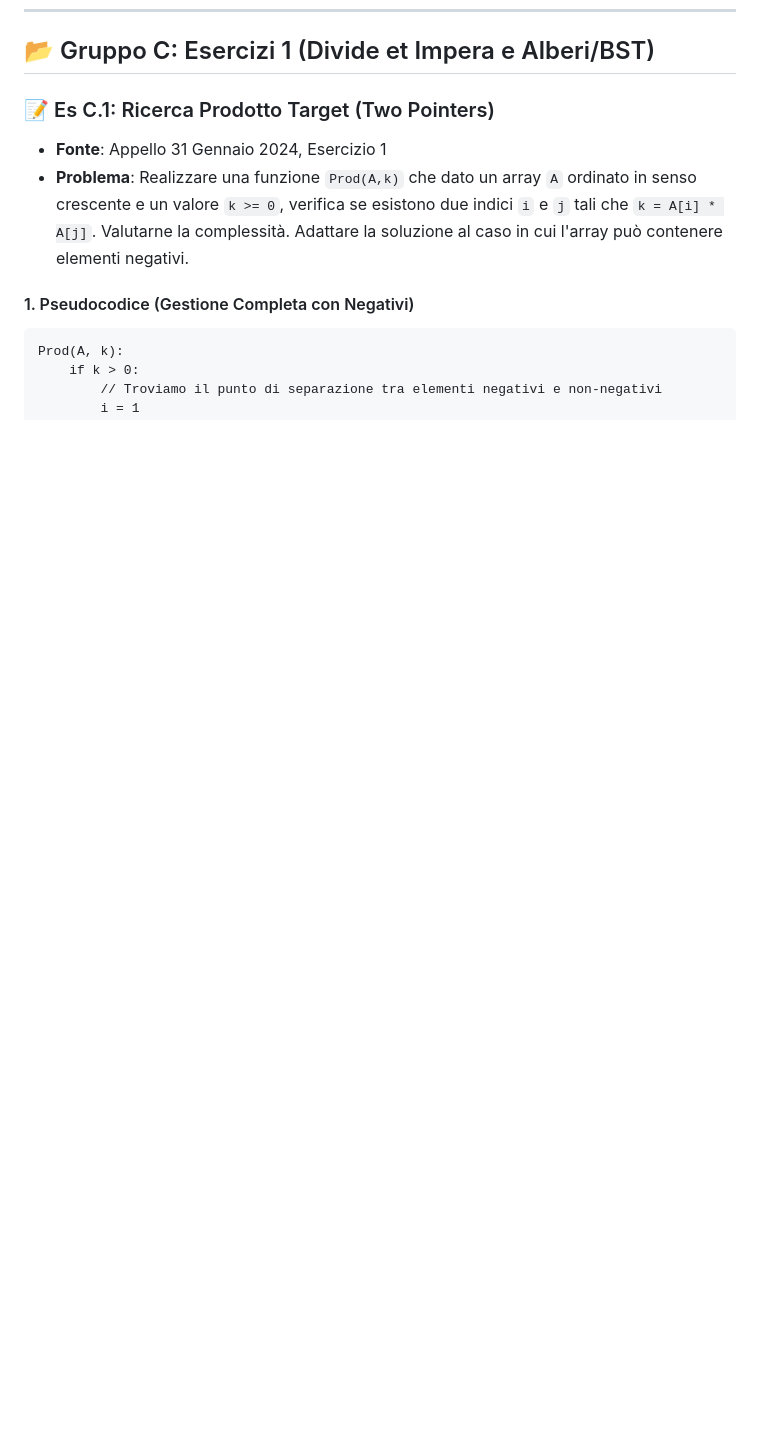
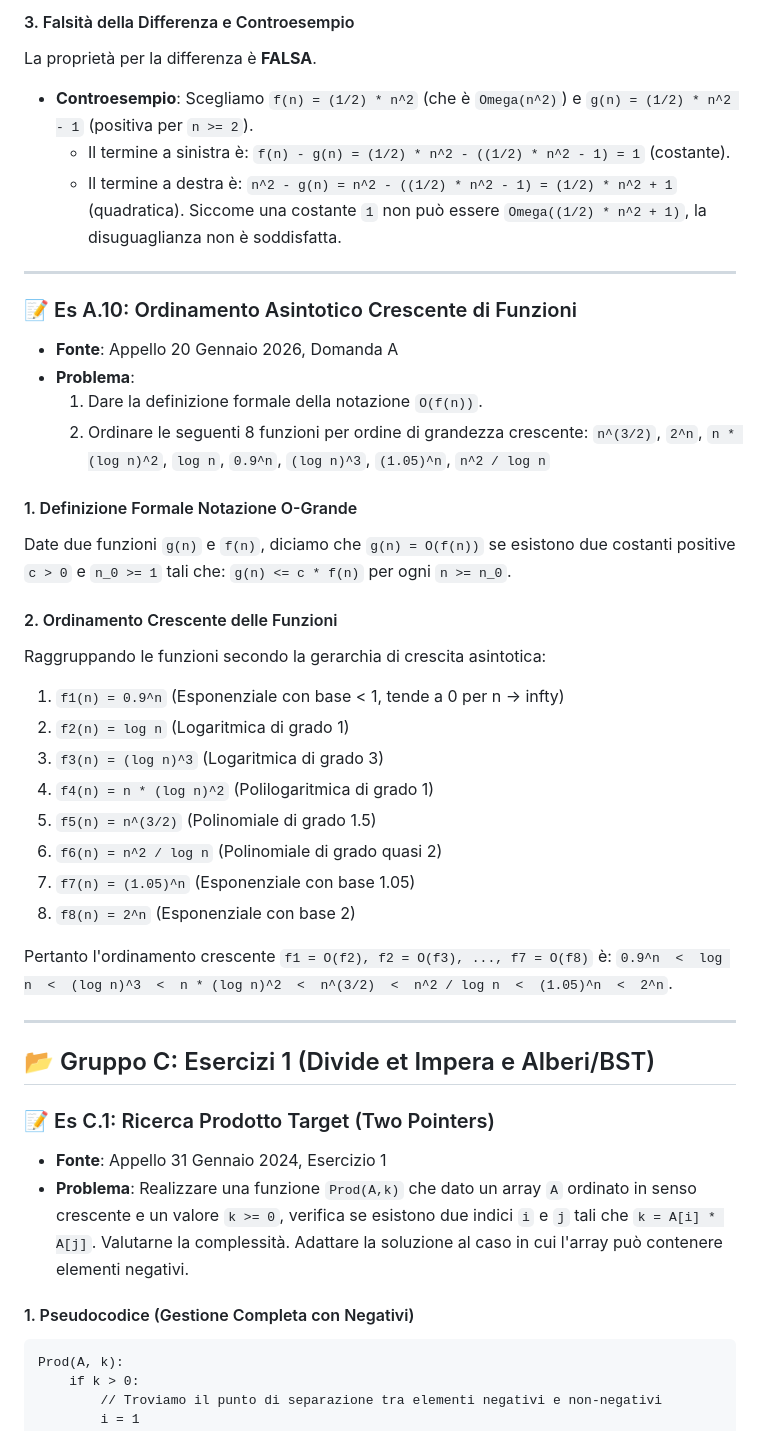
Before and after one commit to SimoneBuccolieri/Algoritmi, a Markdown page: ESERCIZI_SVOLTI.md, the part around one of its changes. Drawn GitHub-style; blank space fills up the shorter version.

```diff
--- a/ESERCIZI_SVOLTI.md
+++ b/ESERCIZI_SVOLTI.md
@@ -250,3 +300,43 @@ Essendo verificate le condizioni del Caso 3, concludiamo che **T(n) = Theta(f(n)
+#### 3. Falsità della Differenza e Controesempio
+La proprietà per la differenza è **FALSA**.
+* **Controesempio**:
+  Scegliamo `f(n) = (1/2) * n^2` (che è `Omega(n^2)`) e `g(n) = (1/2) * n^2 - 1` (positiva per `n >= 2`).
+  - Il termine a sinistra è: `f(n) - g(n) = (1/2) * n^2 - ((1/2) * n^2 - 1) = 1` (costante).
+  - Il termine a destra è: `n^2 - g(n) = n^2 - ((1/2) * n^2 - 1) = (1/2) * n^2 + 1` (quadratica).
+  Siccome una costante `1` non può essere `Omega((1/2) * n^2 + 1)`, la disuguaglianza non è soddisfatta.
+
+---
+
+### 📝 Es A.10: Ordinamento Asintotico Crescente di Funzioni
+* **Fonte**: Appello 20 Gennaio 2026, Domanda A
+* **Problema**:
+  1. Dare la definizione formale della notazione `O(f(n))`.
+  2. Ordinare le seguenti 8 funzioni per ordine di grandezza crescente:
+     `n^(3/2)`, `2^n`, `n * (log n)^2`, `log n`, `0.9^n`, `(log n)^3`, `(1.05)^n`, `n^2 / log n`
+
+#### 1. Definizione Formale Notazione O-Grande
+Date due funzioni `g(n)` e `f(n)`, diciamo che `g(n) = O(f(n))` se esistono due costanti positive `c > 0` e `n_0 >= 1` tali che:
+`g(n) <= c * f(n)` per ogni `n >= n_0`.
+
+#### 2. Ordinamento Crescente delle Funzioni
+Raggruppando le funzioni secondo la gerarchia di crescita asintotica:
+1. `f1(n) = 0.9^n`  (Esponenziale con base < 1, tende a 0 per n -> infty)
+2. `f2(n) = log n`  (Logaritmica di grado 1)
+3. `f3(n) = (log n)^3`  (Logaritmica di grado 3)
+4. `f4(n) = n * (log n)^2`  (Polilogaritmica di grado 1)
+5. `f5(n) = n^(3/2)`  (Polinomiale di grado 1.5)
+6. `f6(n) = n^2 / log n`  (Polinomiale di grado quasi 2)
+7. `f7(n) = (1.05)^n`  (Esponenziale con base 1.05)
+8. `f8(n) = 2^n`  (Esponenziale con base 2)
+
+Pertanto l'ordinamento crescente `f1 = O(f2), f2 = O(f3), ..., f7 = O(f8)` è:
+`0.9^n  <  log n  <  (log n)^3  <  n * (log n)^2  <  n^(3/2)  <  n^2 / log n  <  (1.05)^n  <  2^n`.
+
+---
+
+
+
+
 
 
 
```
Also changed, not shown: other parts of ESERCIZI_SVOLTI.md (+50 -0 lines), TRACKING.md (+5 -5 lines).
